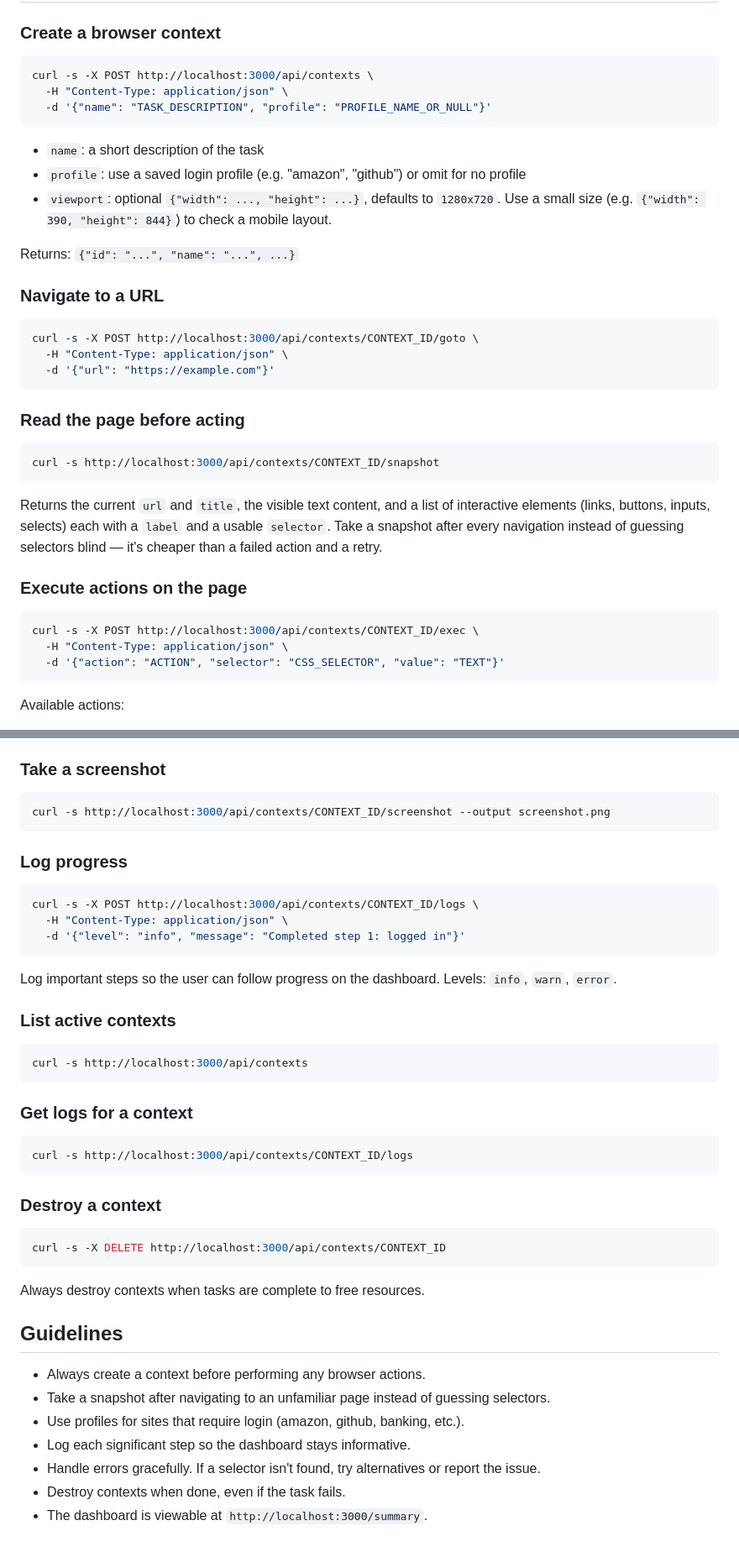
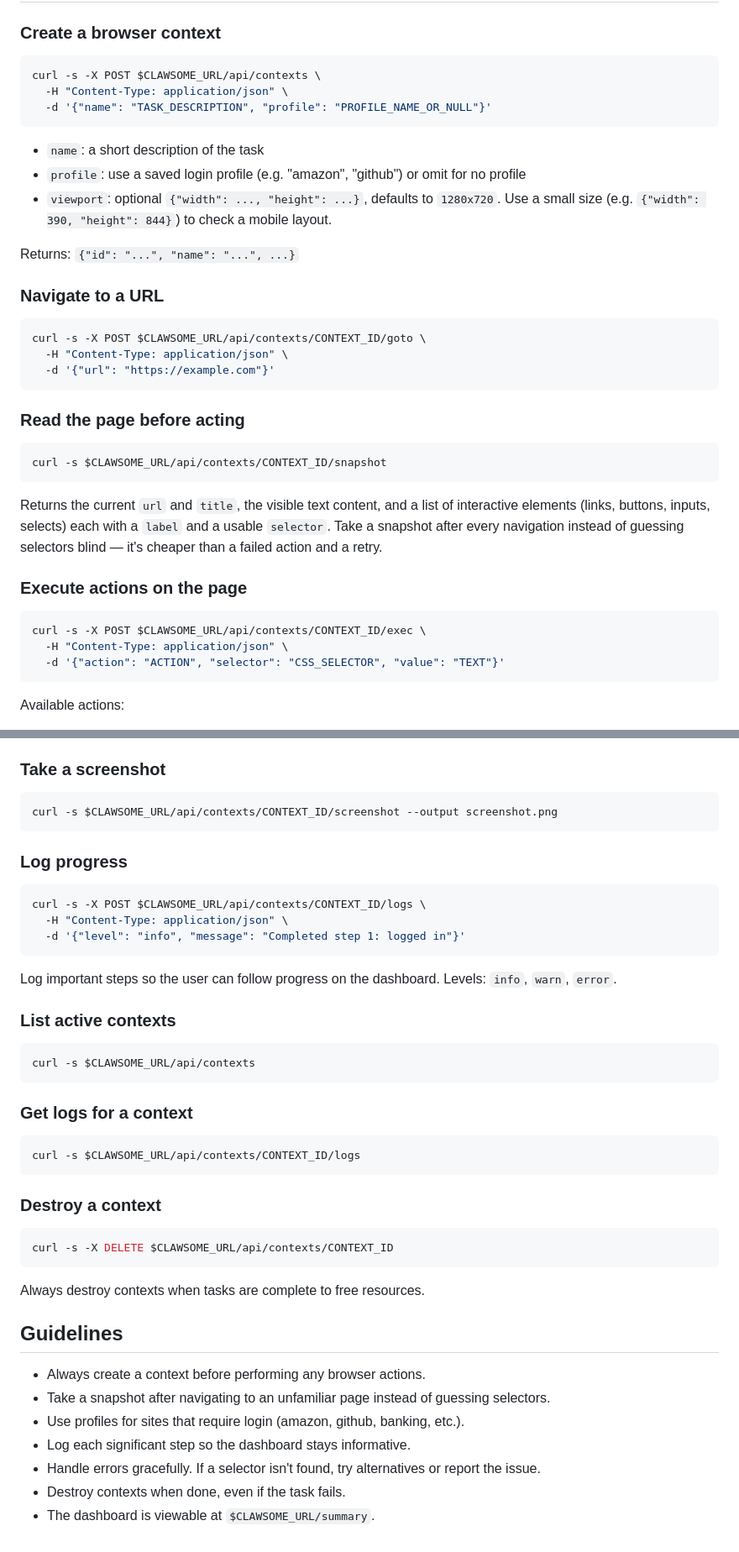
Before and after one commit to alexanderbailey/clawsome, a Markdown page: skill/SKILL.md, 2 parts joined by grey strips. Shown at 84% size. Rendered like a GitHub page.

````diff
--- a/skill/SKILL.md
+++ b/skill/SKILL.md
@@ -29,7 +39,7 @@ If the instance is configured with a token (the `CLAWSOME_TOKEN` environment var
 ### Create a browser context
 
 ```bash
-curl -s -X POST http://localhost:3000/api/contexts \
+curl -s -X POST $CLAWSOME_URL/api/contexts \
   -H "Content-Type: application/json" \
   -d '{"name": "TASK_DESCRIPTION", "profile": "PROFILE_NAME_OR_NULL"}'
 ```
@@ -43,7 +53,7 @@ Returns: `{"id": "...", "name": "...", ...}`
 ### Navigate to a URL
 
 ```bash
-curl -s -X POST http://localhost:3000/api/contexts/CONTEXT_ID/goto \
+curl -s -X POST $CLAWSOME_URL/api/contexts/CONTEXT_ID/goto \
   -H "Content-Type: application/json" \
   -d '{"url": "https://example.com"}'
 ```
@@ -51,7 +61,7 @@ curl -s -X POST http://localhost:3000/api/contexts/CONTEXT_ID/goto \
 ### Read the page before acting
 
 ```bash
-curl -s http://localhost:3000/api/contexts/CONTEXT_ID/snapshot
+curl -s $CLAWSOME_URL/api/contexts/CONTEXT_ID/snapshot
 ```
 
 Returns the current `url` and `title`, the visible text content, and a list of interactive elements (links, buttons, inputs, selects) each with a `label` and a usable `selector`. Take a snapshot after every navigation instead of guessing selectors blind — it's cheaper than a failed action and a retry.
@@ -59,7 +69,7 @@ Returns the current `url` and `title`, the visible text content, and a list of i
 ### Execute actions on the page
 
 ```bash
-curl -s -X POST http://localhost:3000/api/contexts/CONTEXT_ID/exec \
+curl -s -X POST $CLAWSOME_URL/api/contexts/CONTEXT_ID/exec \
   -H "Content-Type: application/json" \
   -d '{"action": "ACTION", "selector": "CSS_SELECTOR", "value": "TEXT"}'
 ```
@@ -80,13 +90,13 @@ Every `goto` and `exec` response also includes the page's current `url` and `tit
 ### Take a screenshot
 
 ```bash
-curl -s http://localhost:3000/api/contexts/CONTEXT_ID/screenshot --output screenshot.png
+curl -s $CLAWSOME_URL/api/contexts/CONTEXT_ID/screenshot --output screenshot.png
 ```
 
 ### Log progress
 
 ```bash
-curl -s -X POST http://localhost:3000/api/contexts/CONTEXT_ID/logs \
+curl -s -X POST $CLAWSOME_URL/api/contexts/CONTEXT_ID/logs \
   -H "Content-Type: application/json" \
   -d '{"level": "info", "message": "Completed step 1: logged in"}'
 ```
@@ -96,19 +106,19 @@ Log important steps so the user can follow progress on the dashboard. Levels: `i
 ### List active contexts
 
 ```bash
-curl -s http://localhost:3000/api/contexts
+curl -s $CLAWSOME_URL/api/contexts
 ```
 
 ### Get logs for a context
 
 ```bash
-curl -s http://localhost:3000/api/contexts/CONTEXT_ID/logs
+curl -s $CLAWSOME_URL/api/contexts/CONTEXT_ID/logs
 ```
 
 ### Destroy a context
 
 ```bash
-curl -s -X DELETE http://localhost:3000/api/contexts/CONTEXT_ID
+curl -s -X DELETE $CLAWSOME_URL/api/contexts/CONTEXT_ID
 ```
 
 Always destroy contexts when tasks are complete to free resources.
@@ -121,4 +131,4 @@ Always destroy contexts when tasks are complete to free resources.
 - Log each significant step so the dashboard stays informative.
 - Handle errors gracefully. If a selector isn't found, try alternatives or report the issue.
 - Destroy contexts when done, even if the task fails.
-- The dashboard is viewable at `http://localhost:3000/summary`.
+- The dashboard is viewable at `$CLAWSOME_URL/summary`.
````
Also changed, not shown: other parts of skill/SKILL.md (+11 -1 lines), README.md (+8 -1 lines).
